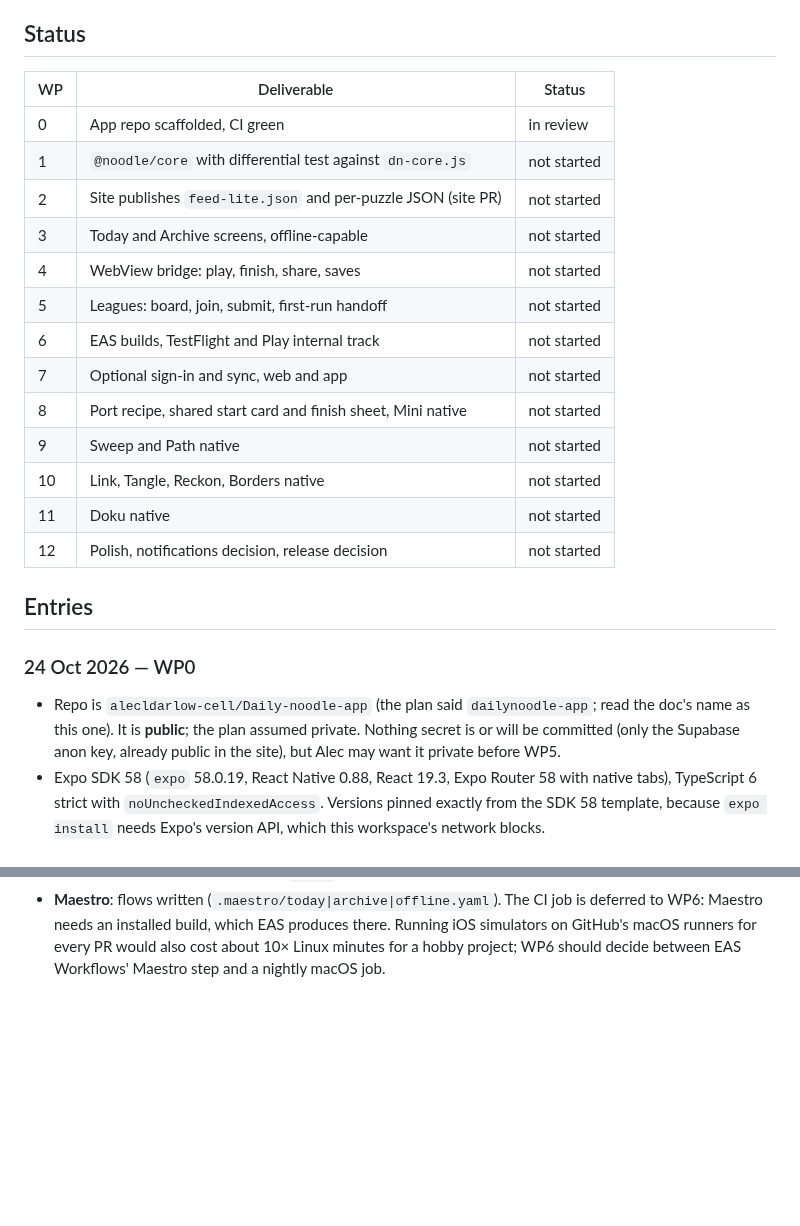
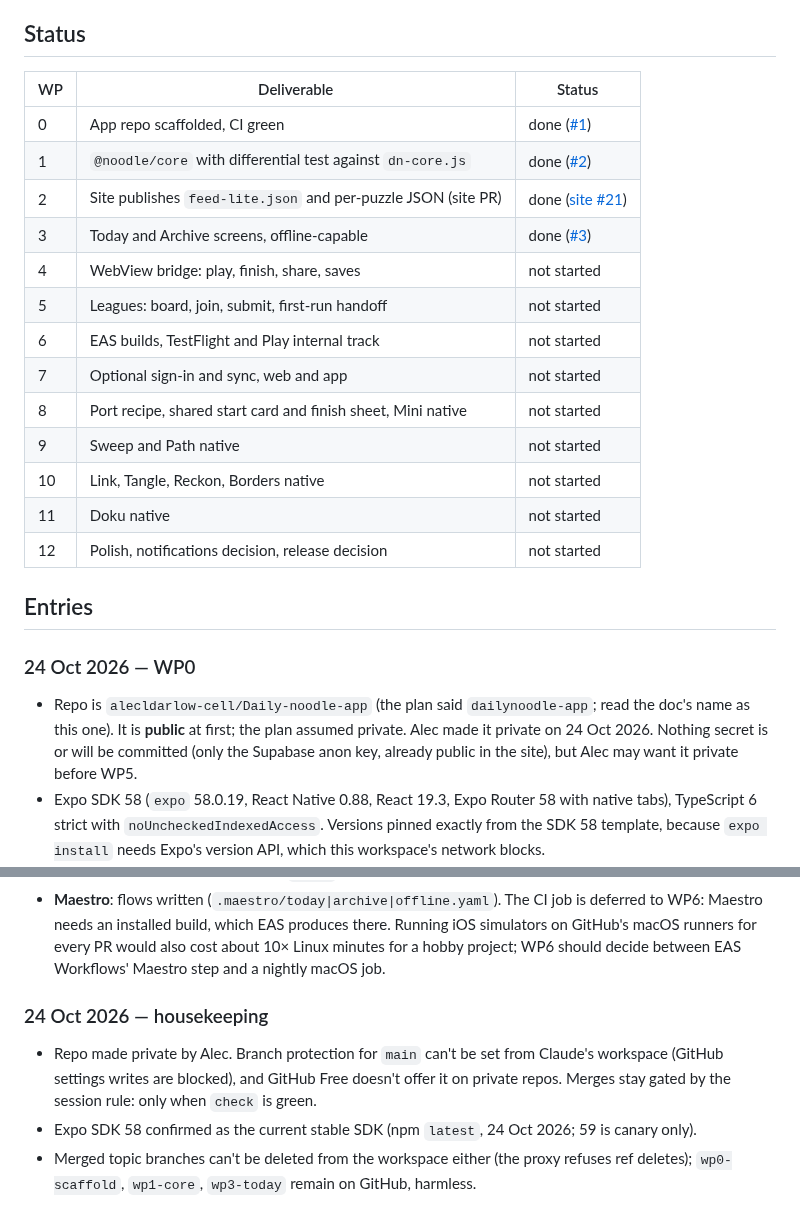
Before and after one commit to alecldarlow-cell/Daily-noodle-app, a Markdown page: docs/log.md, 2 parts joined by grey strips. GitHub-like rendering; blank space fills up the shorter version.

Commit message:
docs: build log status for WP0-WP3, repo private, branch protection note
Co-Authored-By: Claude Opus 5.5 <noreply@anthropic.com>
Claude-Session: https://claude.ai/code/session_017QPioprPy2MRoxcpU1QDkj

```diff
--- a/docs/log.md
+++ b/docs/log.md
@@ -9,28 +9,28 @@ below when it finishes.
 
 ## Status
 
-| WP  | Deliverable                                                   | Status      |
-| --- | ------------------------------------------------------------- | ----------- |
-| 0   | App repo scaffolded, CI green                                 | in review   |
-| 1   | `@noodle/core` with differential test against `dn-core.js`    | not started |
-| 2   | Site publishes `feed-lite.json` and per-puzzle JSON (site PR) | not started |
-| 3   | Today and Archive screens, offline-capable                    | not started |
-| 4   | WebView bridge: play, finish, share, saves                    | not started |
-| 5   | Leagues: board, join, submit, first-run handoff               | not started |
-| 6   | EAS builds, TestFlight and Play internal track                | not started |
-| 7   | Optional sign-in and sync, web and app                        | not started |
-| 8   | Port recipe, shared start card and finish sheet, Mini native  | not started |
-| 9   | Sweep and Path native                                         | not started |
-| 10  | Link, Tangle, Reckon, Borders native                          | not started |
-| 11  | Doku native                                                   | not started |
-| 12  | Polish, notifications decision, release decision              | not started |
+| WP  | Deliverable                                                   | Status                                                                     |
+| --- | ------------------------------------------------------------- | -------------------------------------------------------------------------- |
+| 0   | App repo scaffolded, CI green                                 | done ([#1](https://github.com/alecldarlow-cell/Daily-noodle-app/pull/1))   |
+| 1   | `@noodle/core` with differential test against `dn-core.js`    | done ([#2](https://github.com/alecldarlow-cell/Daily-noodle-app/pull/2))   |
+| 2   | Site publishes `feed-lite.json` and per-puzzle JSON (site PR) | done ([site #21](https://github.com/alecldarlow-cell/dailynoodle/pull/21)) |
+| 3   | Today and Archive screens, offline-capable                    | done ([#3](https://github.com/alecldarlow-cell/Daily-noodle-app/pull/3))   |
+| 4   | WebView bridge: play, finish, share, saves                    | not started                                                                |
+| 5   | Leagues: board, join, submit, first-run handoff               | not started                                                                |
+| 6   | EAS builds, TestFlight and Play internal track                | not started                                                                |
+| 7   | Optional sign-in and sync, web and app                        | not started                                                                |
+| 8   | Port recipe, shared start card and finish sheet, Mini native  | not started                                                                |
+| 9   | Sweep and Path native                                         | not started                                                                |
+| 10  | Link, Tangle, Reckon, Borders native                          | not started                                                                |
+| 11  | Doku native                                                   | not started                                                                |
+| 12  | Polish, notifications decision, release decision              | not started                                                                |
 
 ## Entries
 
 ### 24 Oct 2026 — WP0
 
 - Repo is `alecldarlow-cell/Daily-noodle-app` (the plan said `dailynoodle-app`; read the doc's name as this one). It is
-  **public**; the plan assumed private. Nothing secret is or will be committed
+  **public** at first; the plan assumed private. Alec made it private on 24 Oct 2026. Nothing secret is or will be committed
   (only the Supabase anon key, already public in the site), but Alec may want it
   private before WP5.
 - Expo SDK 58 (`expo` 58.0.19, React Native 0.88, React 19.3, Expo Router 58 with
@@ -118,3 +118,12 @@ below when it finishes.
   iOS simulators on GitHub's macOS runners for every PR would also cost about 10× Linux
   minutes for a hobby project; WP6 should decide between EAS Workflows' Maestro step
   and a nightly macOS job.
+
+### 24 Oct 2026 — housekeeping
+
+- Repo made private by Alec. Branch protection for `main` can't be set from Claude's
+  workspace (GitHub settings writes are blocked), and GitHub Free doesn't offer it on
+  private repos. Merges stay gated by the session rule: only when `check` is green.
+- Expo SDK 58 confirmed as the current stable SDK (npm `latest`, 24 Oct 2026; 59 is canary only).
+- Merged topic branches can't be deleted from the workspace either (the proxy refuses
+  ref deletes); `wp0-scaffold`, `wp1-core`, `wp3-today` remain on GitHub, harmless.
```
